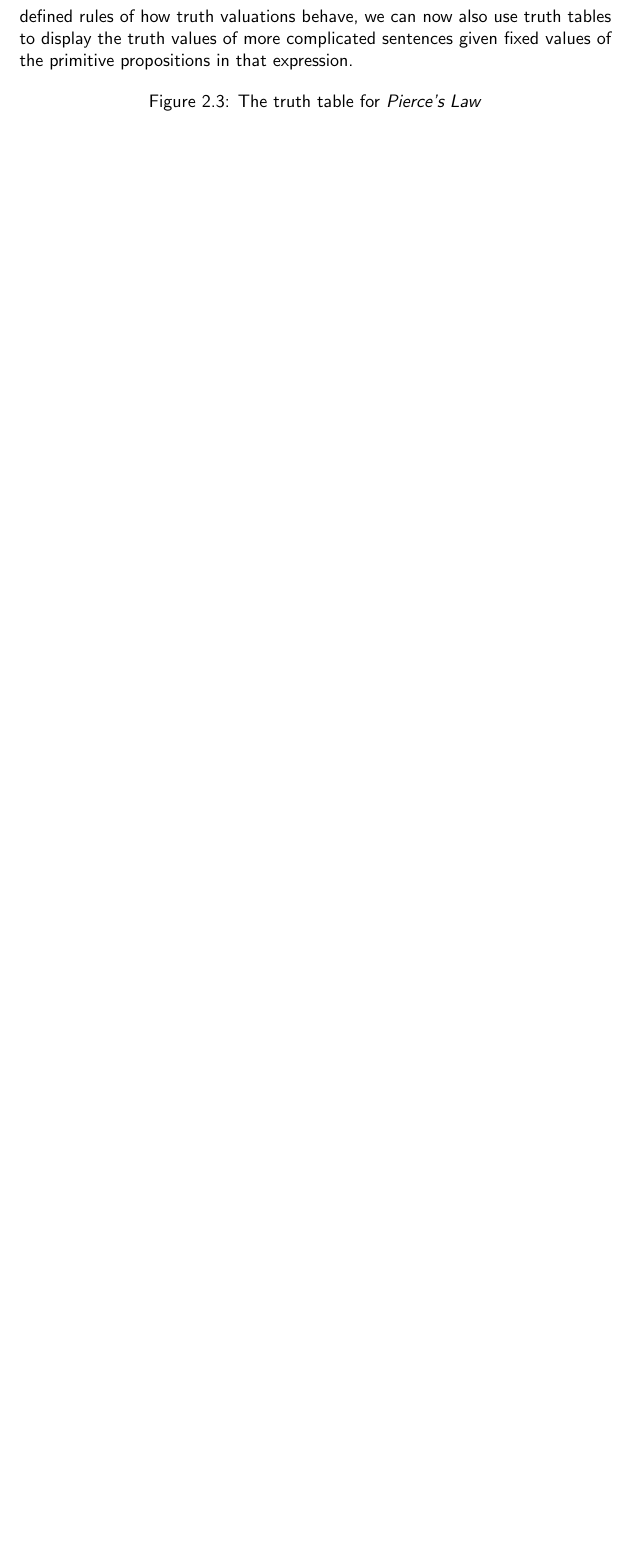
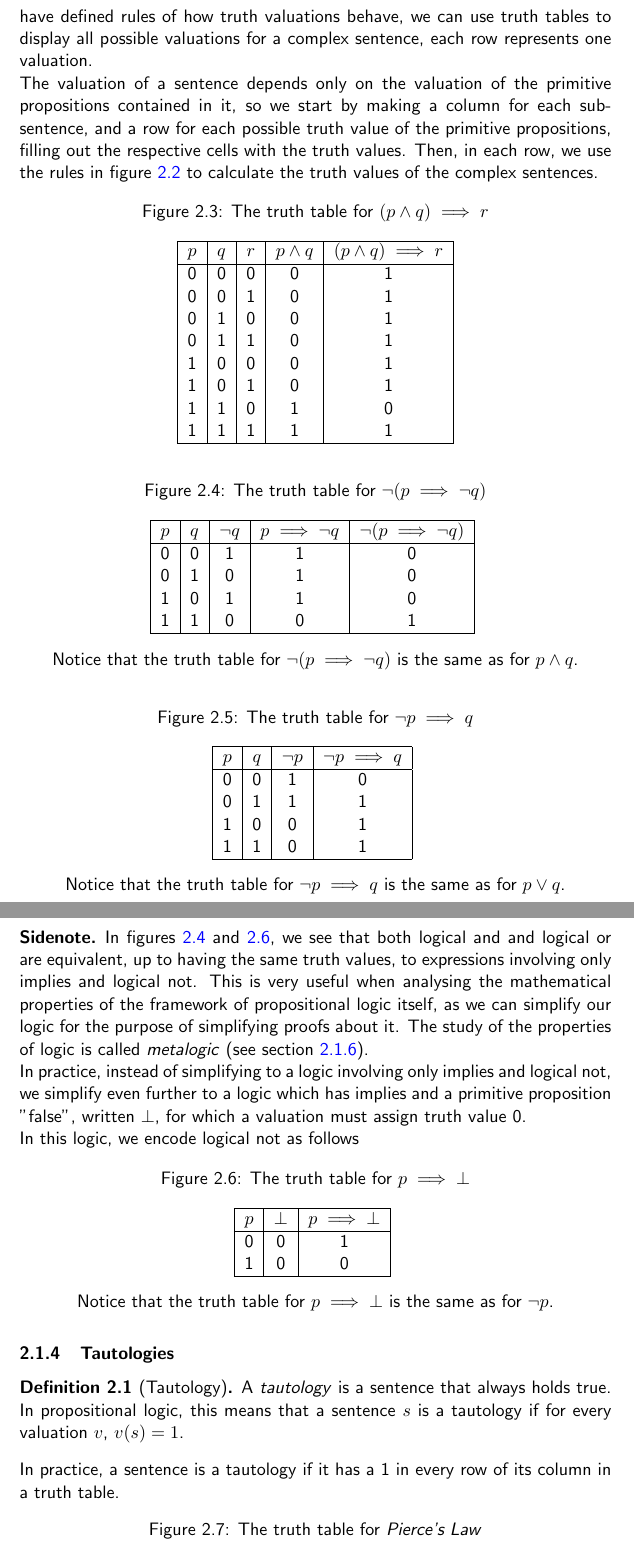
Before and after one commit to skeletman/Online-Compsci-York-Notes, a LaTeX document (AIML/Logic.tex, which reads util.sty): part of page 4 of 9 before the commit and two parts of pages 4 and 5 of 11 after it, the two joined at a grey line, cut so that both start at the same text, the shorter picture padded with empty space. Compiled offline with pdfLaTeX.

Commit message:
more logic

```diff
--- a/AIML/Logic.tex
+++ b/AIML/Logic.tex
@@ -2,7 +2,7 @@
 
 \usepackage{../util}
 
-\title{Logic for Artificial Intelligence and Machine Learning (WIP)}
+\title{Logic (WIP) \\ {\small For Artificial Intelligence and Machine Learning}}
 
 \date{Autumn 2023}
 \author{Nathan McKeown-Luckly (Discord Username: skeletman)}
@@ -98,7 +98,76 @@ We can also assign a true-or-false \term{truth value} to each sentence. This ass
 \end{figure}
 We interpret the truth tables in figure \ref{fig:truthTablesLogicalConnectives} as rules that an assignment must follow in order to be called a valuation. For instance, if $v$ is a valuation, $v(p) = 1$, $v(q) = 1$, and we want to know $v(p \land q)$, then we read the corresponding line of the truth table for logical and to see that $v(p \land q) = 1$.
 \pagebreak
-Now that we have defined rules of how truth valuations behave, we can now also use truth tables to display the truth values of more complicated sentences given fixed values of the primitive propositions in that expression.
+Now that we have defined rules of how truth valuations behave, we can use truth tables to display all possible valuations for a complex sentence, each row represents one valuation. \\ The valuation of a sentence depends only on the valuation of the primitive propositions contained in it, so we start by making a column for each sub-sentence, and a row for each possible truth value of the primitive propositions, filling out the respective cells with the truth values. Then, in each row, we use the rules in figure \ref{fig:truthTablesLogicalConnectives} to calculate the truth values of the complex sentences.
+\begin{figure}[H]
+    \caption{The truth table for $(p \wedge q) \implies r$}
+    \label{fig:TruthTableEg1}
+    \centering
+    \begin{tabular}{|c|c|c|c|c|}
+        \hline
+        $p$ & $q$ & $r$ & $p \wedge q$ & $(p \wedge q) \implies r $\\ \hline
+        0 & 0 & 0 & 0 & 1 \\
+        0 & 0 & 1 & 0 & 1 \\
+        0 & 1 & 0 & 0 & 1 \\
+        0 & 1 & 1 & 0 & 1 \\
+        1 & 0 & 0 & 0 & 1 \\
+        1 & 0 & 1 & 0 & 1 \\
+        1 & 1 & 0 & 1 & 0 \\
+        1 & 1 & 1 & 1 & 1 \\ \hline
+    \end{tabular}
+\end{figure}
+\begin{figure}[H]
+    \caption{The truth table for $\neg(p \implies \neg q)$}
+    \label{fig:TruthTableEg2}
+    \centering
+    \begin{tabular}{|c|c|c|c|c|}
+        \hline
+        $p$ & $q$ & $\neg q$ & $p \implies \neg q$ & $\neg(p \implies \neg q)$ \\ \hline
+        0 & 0 & 1 & 1 & 0 \\
+        0 & 1 & 0 & 1 & 0\\
+        1 & 0 & 1 & 1 & 0 \\
+        1 & 1 & 0 & 0 & 1\\ \hline
+    \end{tabular}
+    \vspace{10pt}\\ Notice that the truth table for $\neg(p \implies \neg q)$ is the same as for $p \land q$.
+\end{figure}
+\begin{figure}[H]
+    \caption{The truth table for $\neg p \implies q$}
+    \label{fig:TruthTableEg3}
+    \centering
+    \begin{tabular}{|c|c|c|c|}
+        \hline
+        $p$ & $q$ & $\neg p$ & $\neg p \implies q$ \\ \hline
+        0 & 0 & 1 & 0  \\
+        0 & 1 & 1 & 1 \\
+        1 & 0 & 0 & 1  \\
+        1 & 1 & 0 & 1 \\ \hline
+    \end{tabular}
+    \vspace{10pt}\\ Notice that the truth table for $\neg p \implies q$ is the same as for $p \lor q$.
+\end{figure}
+\pagebreak
+\begin{sidenote}
+    In figures \ref{fig:TruthTableEg2} and \ref{fig:TruthTableEg3}, we see that both logical and and logical or are equivalent, up to having the same truth values, to expressions involving only implies and logical not. This is very useful when analysing the mathematical properties of the framework of propositional logic itself, as we can simplify our logic for the purpose of simplifying proofs about it. The study of the properties of logic is called \term{metalogic} (see section \ref{sec:informalMetalogic}).
+    \\ In practice, instead of simplifying to a logic involving only implies and logical not, we simplify even further to a logic which has implies and a primitive proposition "false", written $\bot$, for which a valuation must assign truth value 0.
+    \\ In this logic, we encode logical not as follows
+\begin{figure}[H]
+    \caption{The truth table for $p \implies \bot$}
+    \label{fig:TruthTableEg3}
+    \centering
+    \begin{tabular}{|c|c|c|}
+        \hline
+        $p$ & $\bot$ & $p \implies \bot$ \\ \hline
+        0 & 0 & 1  \\
+        1 & 0 & 0   \\\hline
+    \end{tabular}
+    \vspace{10pt}\\ Notice that the truth table for $ p \implies \bot$ is the same as for $\neg p$.
+\end{figure}
+\end{sidenote}
+\subsubsection{Tautologies}
+\begin{defi}
+    [Tautology]
+    A \term{tautology} is a sentence that always holds true. In propositional logic, this means that a sentence $s$ is a tautology if for every valuation $v$, $v(s) = 1$.
+\end{defi}
+In practice, a sentence is a tautology if it has a 1 in every row of its column in  a truth table.
 \begin{figure}[H]
     \caption{The truth table for \term{Pierce's Law}}
     \label{fig:pierceLawTruthTable}
--- a/util.sty
+++ b/util.sty
@@ -15,6 +15,8 @@
 \usepackage{listings}
 \usepackage{chngcntr}
 \usepackage{color}
+\usepackage{xcolor}
+\usepackage{colortbl}
 \usepackage{tikz}
 \usepackage{float}
 \usepackage[space=true]{accsupp}
@@ -107,6 +109,7 @@
 \newtheorem*{eg}{Example}
 \newtheorem*{egs}{Examples}
 \newtheorem*{note}{Note}
+\newtheorem*{sidenote}{Sidenote}
 
 %algorithm2e formatting
 \RestyleAlgo{ruled}
```
Also changed, not shown: AIML/Logic.pdf, AIML/Logic.tex (85 more changed lines).
